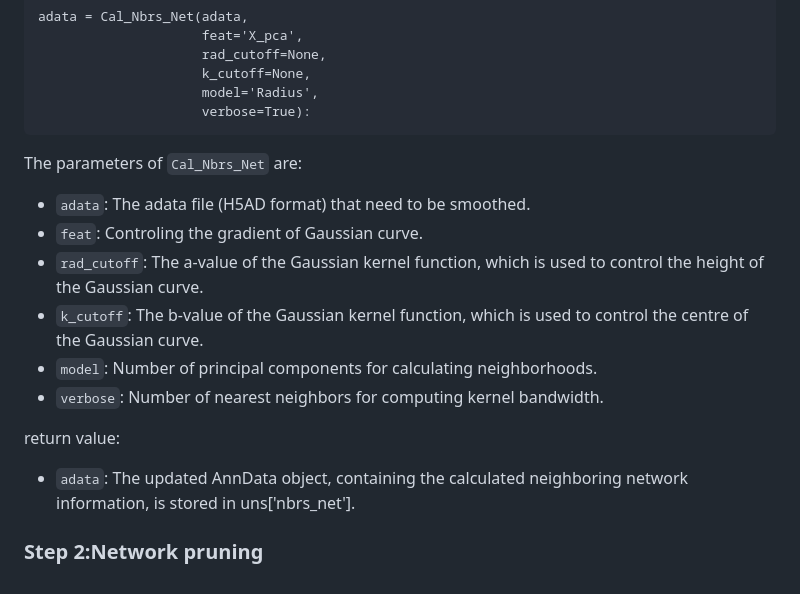
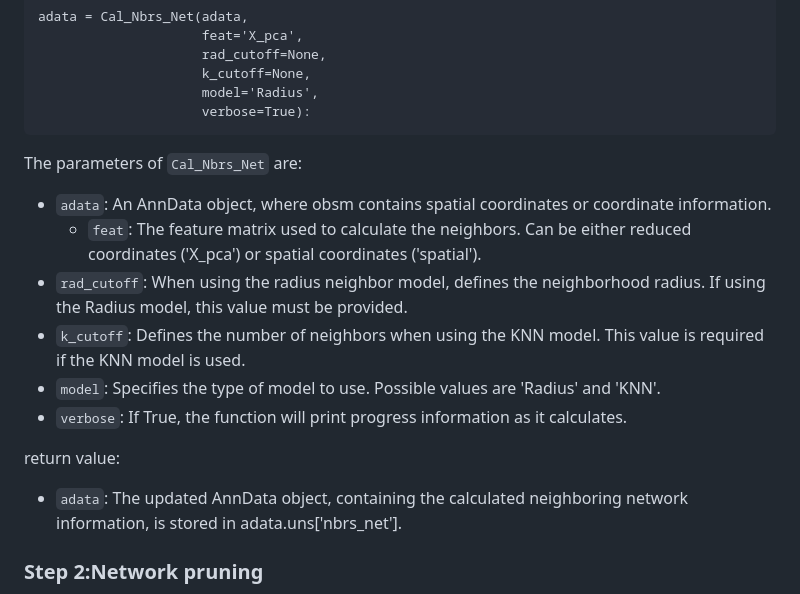
Before and after one commit to Lv-BioInfo/SSGATE, a Markdown page: README.md, the part around the change. Drawn GitHub-style.

Commit message:
pushi pu shi

```diff
--- a/README.md
+++ b/README.md
@@ -64,15 +64,19 @@ network for a single omics data (transcriptome or proteome).
                          verbose=True):
 
 The parameters of  `Cal_Nbrs_Net` are:
-- `adata`: The adata file (H5AD format) that need to be smoothed.
-- `feat`: Controling the gradient of Gaussian curve.
-- `rad_cutoff`: The a-value of the Gaussian kernel function, which is used to control the height of the Gaussian curve.
-- `k_cutoff`: The b-value of the Gaussian kernel function, which is used to control the centre of the Gaussian curve.
-- `model`: Number of principal components for calculating neighborhoods.
-- `verbose`: Number of nearest neighbors for computing kernel bandwidth.
+- `adata`: An AnnData object, where obsm contains spatial coordinates or
+           coordinate information.
+  - `feat`: The feature matrix used to calculate the neighbors. Can be either reduced coordinates ('X_pca') or spatial
+            coordinates ('spatial').
+- `rad_cutoff`: When using the radius neighbor model, defines the neighborhood radius. If using the Radius model,
+                this value must be provided.
+- `k_cutoff`: Defines the number of neighbors when using the KNN model. This value is required if the KNN model is used.
+- `model`: Specifies the type of model to use. Possible values are 'Radius' and 'KNN'.
+- `verbose`: If True, the function will print progress information as it calculates.
 
 return value:
-- `adata`: The updated AnnData object, containing the calculated neighboring network information, is stored in uns['nbrs_net'].
+- `adata`: The updated AnnData object, containing the calculated neighboring network information, is stored in
+    adata.uns['nbrs_net'].
 
 ### Step 2:Network pruning
 This function is used to prune the adjacency network calculated by the `Cal_Nbrs_Net` function, ensuring that each edge
```
